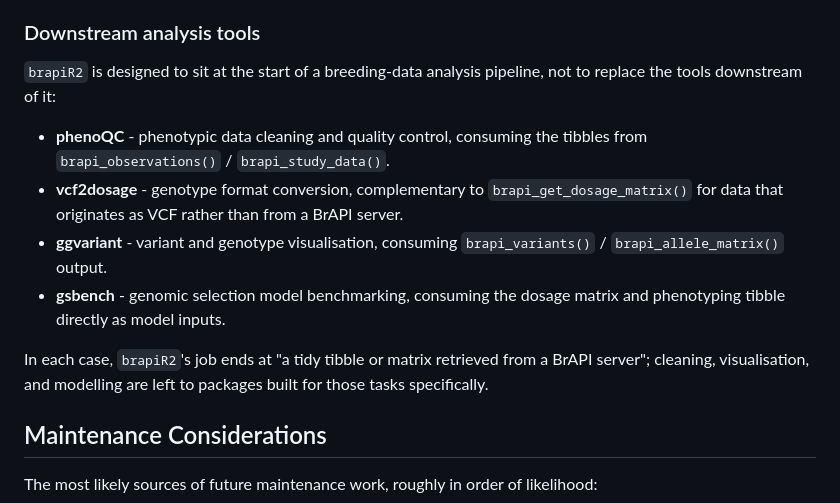
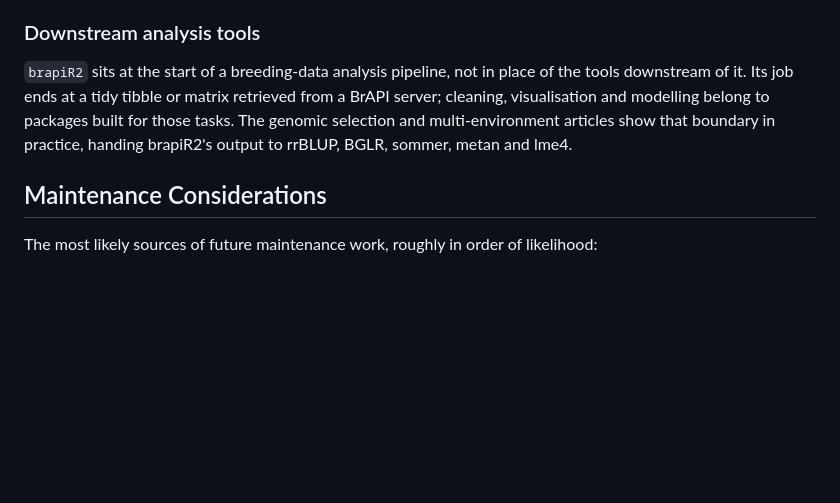
Before and after one commit to josh45-source/brapiR2, a Markdown page: DESIGN.md, the part around the change. Rendered like a GitHub page; blank space fills up the shorter version.

Commit message:
Stop naming unreleased packages as the downstream pipeline
DESIGN.md listed phenoQC, vcf2dosage, ggvariant and gsbench as the tools downstream of brapiR2. All four are mine; two are unreleased and two are at early versions, so the pipeline was described as though it were established. The scope boundary stands without them, grounded in the packages the articles actually hand output to.

```diff
--- a/DESIGN.md
+++ b/DESIGN.md
@@ -229,22 +229,12 @@ leaves out (see [Boundaries](#boundaries)).
 
 ### Downstream analysis tools
 
-`brapiR2` is designed to sit at the start of a breeding-data analysis
-pipeline, not to replace the tools downstream of it:
-
-- **phenoQC** - phenotypic data cleaning and quality control, consuming
-  the tibbles from `brapi_observations()` / `brapi_study_data()`.
-- **vcf2dosage** - genotype format conversion, complementary to
-  `brapi_get_dosage_matrix()` for data that originates as VCF rather than
-  from a BrAPI server.
-- **ggvariant** - variant and genotype visualisation, consuming
-  `brapi_variants()` / `brapi_allele_matrix()` output.
-- **gsbench** - genomic selection model benchmarking, consuming the
-  dosage matrix and phenotyping tibble directly as model inputs.
-
-In each case, `brapiR2`'s job ends at "a tidy tibble or matrix retrieved
-from a BrAPI server"; cleaning, visualisation, and modelling are left to
-packages built for those tasks specifically.
+`brapiR2` sits at the start of a breeding-data analysis pipeline, not in
+place of the tools downstream of it. Its job ends at a tidy tibble or
+matrix retrieved from a BrAPI server; cleaning, visualisation and
+modelling belong to packages built for those tasks. The genomic selection
+and multi-environment articles show that boundary in practice, handing
+brapiR2's output to rrBLUP, BGLR, sommer, metan and lme4.
 
 ## Maintenance Considerations
 
```
